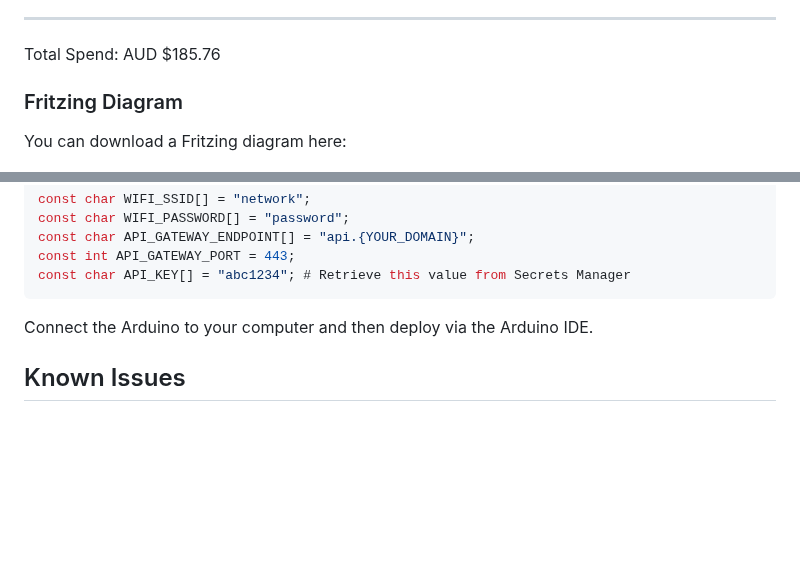
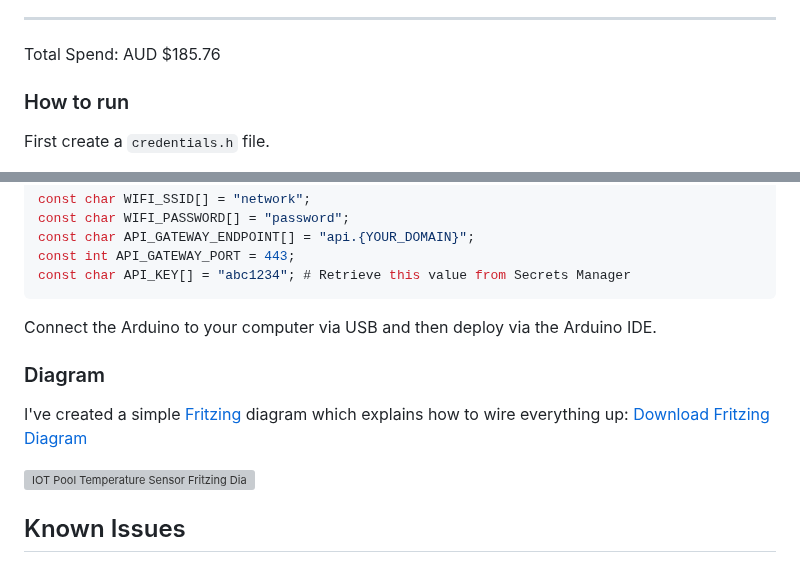
Before and after one commit to struct78/iot-pool-temperature-sensor, a Markdown page: README.md, 2 parts joined by grey strips. GitHub-like rendering; blank space fills up the shorter version; grey boxes are pictures that could not be loaded.

````diff
--- a/README.md
+++ b/README.md
@@ -90,6 +90,6 @@ The code for the Arduino project is also included. You will need the following i
 
 Total Spend: AUD $185.76
 
-### Fritzing Diagram
-You can download a Fritzing diagram here:
+### How to run
+First create a `credentials.h` file.
 
@@ -110,7 +107,12 @@ const int API_GATEWAY_PORT = 443;
 const char API_KEY[] = "abc1234"; # Retrieve this value from Secrets Manager
 ```
 
-Connect the Arduino to your computer and then deploy via the Arduino IDE.
+Connect the Arduino to your computer via USB and then deploy via the Arduino IDE.
+
+### Diagram
+I've created a simple [Fritzing](https://fritzing.org) diagram which explains how to wire everything up: [Download Fritzing Diagram](https://raw.githubusercontent.com/struct78/iot-pool-temperature-sensor/master/arduino/diagram.fzz)
+
+![IOT Pool Temperature Sensor Fritzing Diagram](https://raw.githubusercontent.com/struct78/iot-pool-temperature-sensor/master/arduino/diagram.svg)
 
 ## Known Issues
 
````
Also changed, not shown: other parts of README.md (+0 -3 lines).
